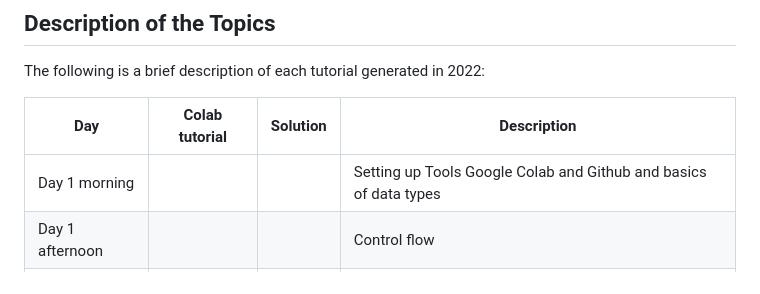
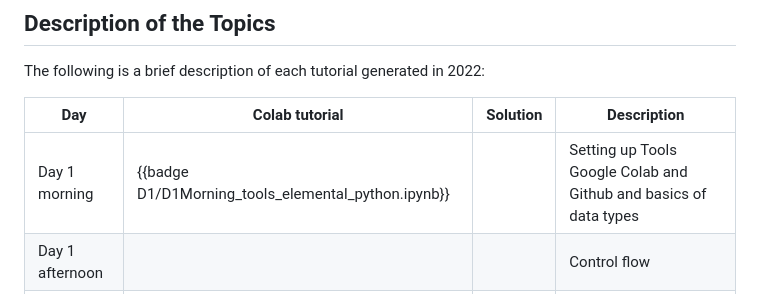
Before and after one commit to cgvalle/IIBM-BootCamp-2024, a Markdown page: README.md, the part around the change. Rendered like a GitHub page.

Commit message:
badge D1

```diff
--- a/README.md
+++ b/README.md
@@ -26,7 +26,7 @@ The following is a brief description of each tutorial generated in 2022:
 
 | Day   | Colab tutorial          |  Solution |          Description             |
 |-------|---------------------------|--|-------------------------------------|
-| Day 1 morning     |   |   | Setting up Tools Google Colab and Github and basics of data types|
+| Day 1 morning     | {{badge D1/D1Morning_tools_elemental_python.ipynb}}   |   | Setting up Tools Google Colab and Github and basics of data types|
 | Day 1 afternoon   |   |   | Control flow|
 | Day 2 morning     |   |   | Reading data, arithmetics and functions|
 | Day 2 afternoon   |   |   | Excersise: 'SARS-Cov-2 sequence' |
```
